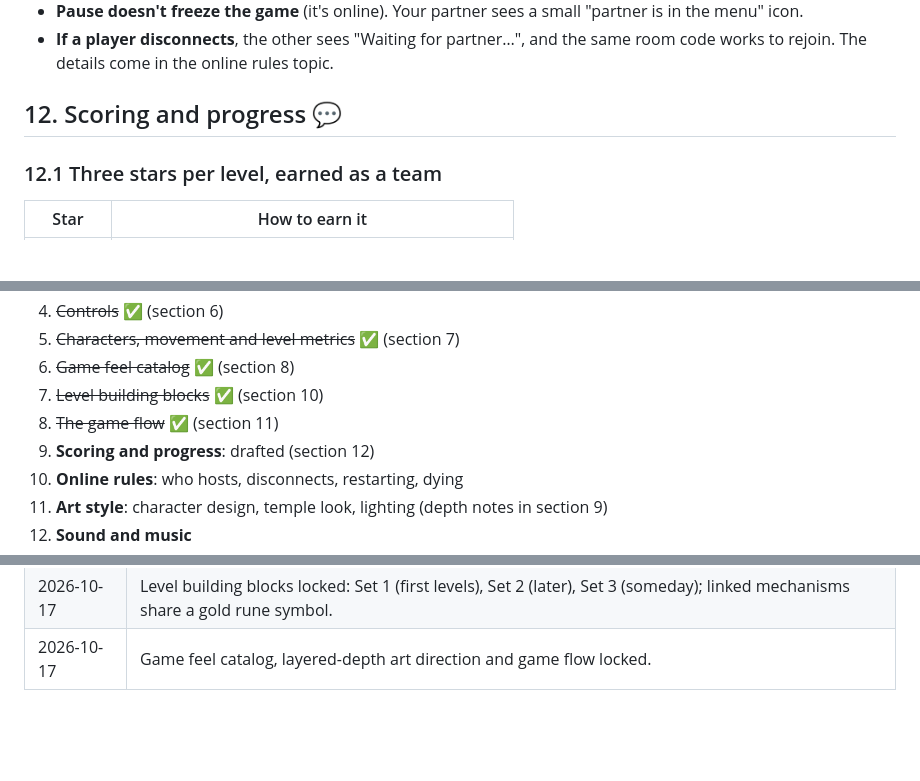
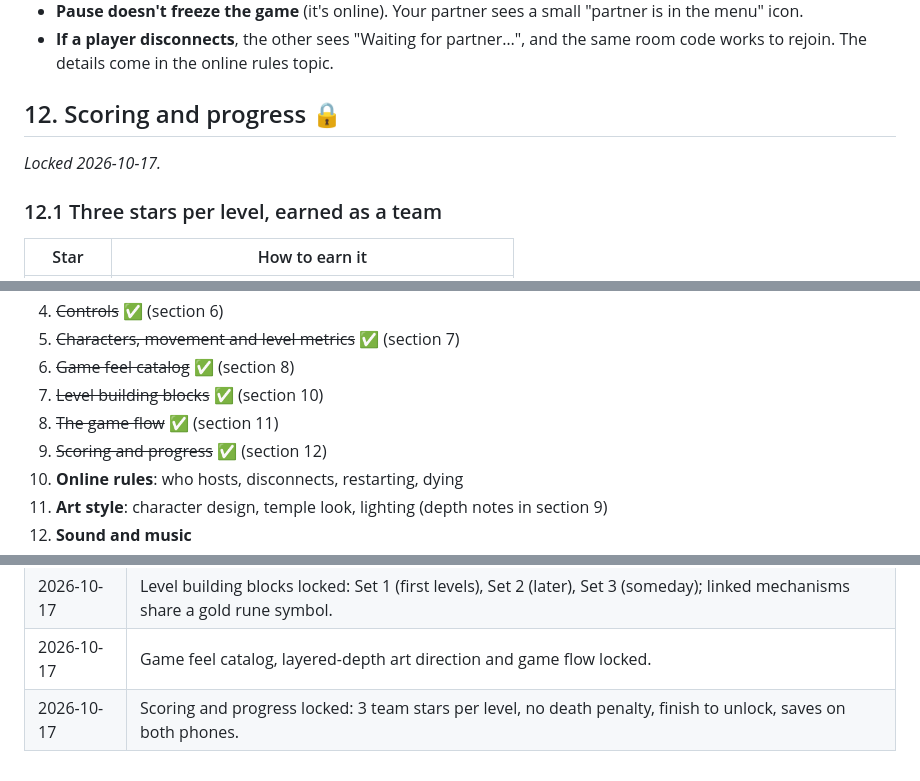
Before and after one commit to mohammad-ayeshh/hot-boy-cool-girl, a Markdown page: docs/GAME_DESIGN.md, 3 parts joined by grey strips. Rendered like a GitHub page; blank space fills up the shorter version.

Commit message:
Design doc: lock scoring and progress
Co-Authored-By: Claude Opus 5.5 <noreply@anthropic.com>

```diff
--- a/docs/GAME_DESIGN.md
+++ b/docs/GAME_DESIGN.md
@@ -341,7 +341,8 @@ The path from opening the link to playing must take **under 30 seconds** (P5).
 - **Pause doesn't freeze the game** (it's online). Your partner sees a small "partner is in the menu" icon.
 - **If a player disconnects**, the other sees "Waiting for partner…", and the same room code works to rejoin. The details come in the online rules topic.
 
-## 12. Scoring and progress 💬
+## 12. Scoring and progress 🔒
+*Locked 2026-10-17.*
 
 ### 12.1 Three stars per level, earned as a team
 | Star | How to earn it |
@@ -388,7 +389,7 @@ We'll go through these in order and fill in a section for each.
 6. ~~Game feel catalog~~ ✅ (section 8)
 7. ~~Level building blocks~~ ✅ (section 10)
 8. ~~The game flow~~ ✅ (section 11)
-9. **Scoring and progress**: drafted (section 12)
+9. ~~Scoring and progress~~ ✅ (section 12)
 10. **Online rules**: who hosts, disconnects, restarting, dying
 11. **Art style**: character design, temple look, lighting (depth notes in section 9)
 12. **Sound and music**
@@ -412,3 +413,4 @@ We'll go through these in order and fill in a section for each.
 | 2026-10-17 | Art direction: Silksong-style layered depth background. |
 | 2026-10-17 | Level building blocks locked: Set 1 (first levels), Set 2 (later), Set 3 (someday); linked mechanisms share a gold rune symbol. |
 | 2026-10-17 | Game feel catalog, layered-depth art direction and game flow locked. |
+| 2026-10-17 | Scoring and progress locked: 3 team stars per level, no death penalty, finish to unlock, saves on both phones. |
```
